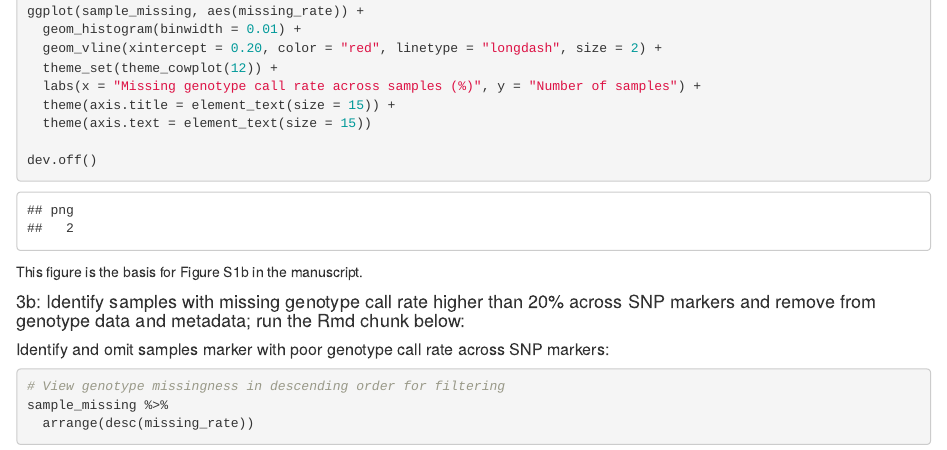
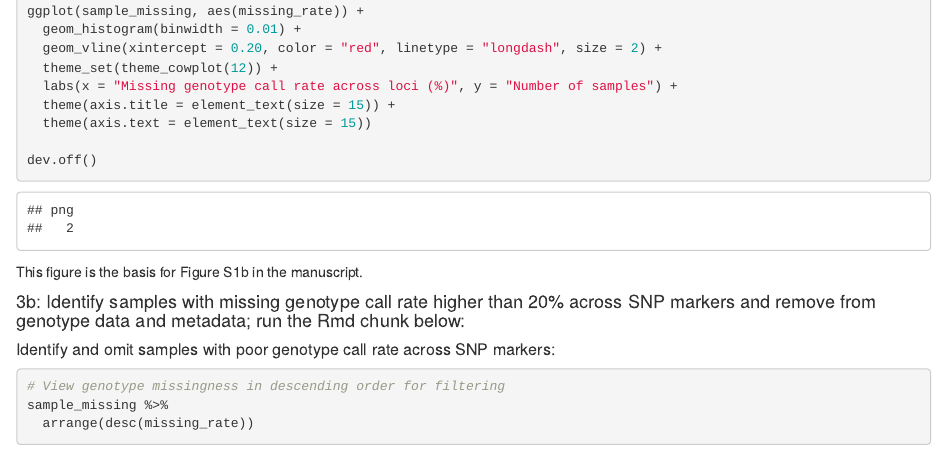
Before and after one commit to jcg5g9/SNOLH_Genomics, an R Markdown document (filtering_analysis/snolh_filtering_analysis.Rmd): the page in a window 1100 px wide, from 9530 px down. Rendered offline with R 4.5, knitr and Pandoc, with nearby package versions; some code elsewhere in the file could not run offline.

Commit message:
Fixed x-axis error in figure S1b and some minor grammatical stuff.

````diff
--- a/filtering_analysis/snolh_filtering_analysis.Rmd
+++ b/filtering_analysis/snolh_filtering_analysis.Rmd
@@ -218,7 +218,7 @@ ggplot(sample_missing, aes(missing_rate)) +
   geom_histogram(binwidth = 0.01) +
   geom_vline(xintercept = 0.20, color = "red", linetype = "longdash", size = 2) +
   theme_set(theme_cowplot(12)) +
-  labs(x = "Missing genotype call rate across samples (%)", y = "Number of samples") +
+  labs(x = "Missing genotype call rate across loci (%)", y = "Number of samples") +
   theme(axis.title = element_text(size = 15)) +
   theme(axis.text = element_text(size = 15))
 
@@ -227,9 +227,9 @@ dev.off()
 
 This figure is the basis for Figure S1b in the manuscript.
 
-#### 3b: Identify samples with missing genotype call rate higher than 20% across SNP markers and remove from  genotype data and metadata; run the Rmd chunk below:
+#### 3b: Identify samples with missing genotype call rate higher than 20% across SNP markers and remove from genotype data and metadata; run the Rmd chunk below:
 
-##### Identify and omit samples marker with poor genotype call rate across SNP markers:
+##### Identify and omit samples with poor genotype call rate across SNP markers:
 ```{r}
 # View genotype missingness in descending order for filtering
 sample_missing %>%
````
Also changed, not shown: introgress_analysis/snolh_introgress_analysis.Rmd (+0 -1 lines), filtering_analysis/figures/sample_missing.pdf, raw_data/metadata.xlsx.
